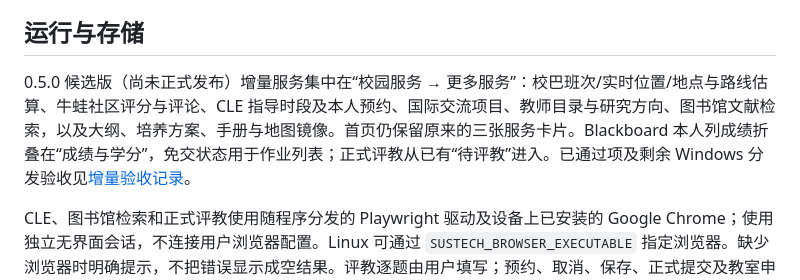
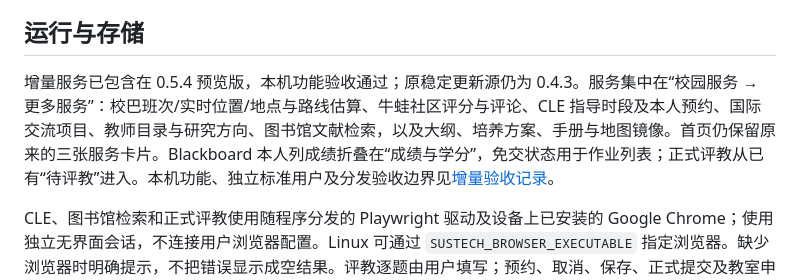
Before and after one commit to Rowan-memoedu/SUSTechCampusDashboard, a Markdown page: README.md, the part around the change. GitHub-like rendering.

Commit message:
Record installed incremental service acceptance and independent Windows evidence

```diff
--- a/README.md
+++ b/README.md
@@ -60,7 +60,7 @@
 
 ## 运行与存储
 
-0.5.0 候选版（尚未正式发布）增量服务集中在“校园服务 → 更多服务”：校巴班次/实时位置/地点与路线估算、牛蛙社区评分与评论、CLE 指导时段及本人预约、国际交流项目、教师目录与研究方向、图书馆文献检索，以及大纲、培养方案、手册与地图镜像。首页仍保留原来的三张服务卡片。Blackboard 本人列成绩折叠在“成绩与学分”，免交状态用于作业列表；正式评教从已有“待评教”进入。已通过项及剩余 Windows 分发验收见[增量验收记录](docs/INCREMENTAL-SERVICES-ACCEPTANCE-20261012.md)。
+增量服务已包含在 0.5.4 预览版，本机功能验收通过；原稳定更新源仍为 0.4.3。服务集中在“校园服务 → 更多服务”：校巴班次/实时位置/地点与路线估算、牛蛙社区评分与评论、CLE 指导时段及本人预约、国际交流项目、教师目录与研究方向、图书馆文献检索，以及大纲、培养方案、手册与地图镜像。首页仍保留原来的三张服务卡片。Blackboard 本人列成绩折叠在“成绩与学分”，免交状态用于作业列表；正式评教从已有“待评教”进入。本机功能、独立标准用户及分发验收边界见[增量验收记录](docs/INCREMENTAL-SERVICES-ACCEPTANCE-20261012.md)。
 
 CLE、图书馆检索和正式评教使用随程序分发的 Playwright 驱动及设备上已安装的 Google Chrome；使用独立无界面会话，不连接用户浏览器配置。Linux 可通过 `SUSTECH_BROWSER_EXECUTABLE` 指定浏览器。缺少浏览器时明确提示，不把错误显示成空结果。评教逐题由用户填写；预约、取消、保存、正式提交及教室申请均先显示具体预览，再由用户确认，未知回执不自动重发。精确步行导航在上游停用，面板提供的站点连接估算不代表实际道路。
 
```
Also changed, not shown: docs/INCREMENTAL-SERVICES-ACCEPTANCE-20261012.md (+12 -0 lines).
